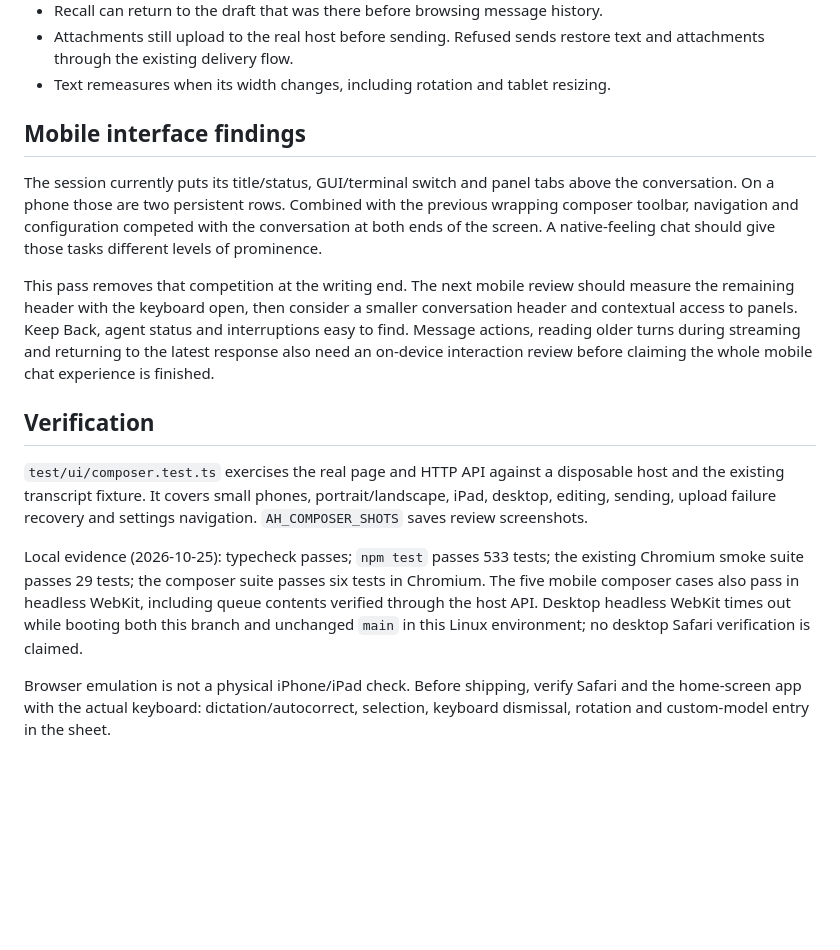
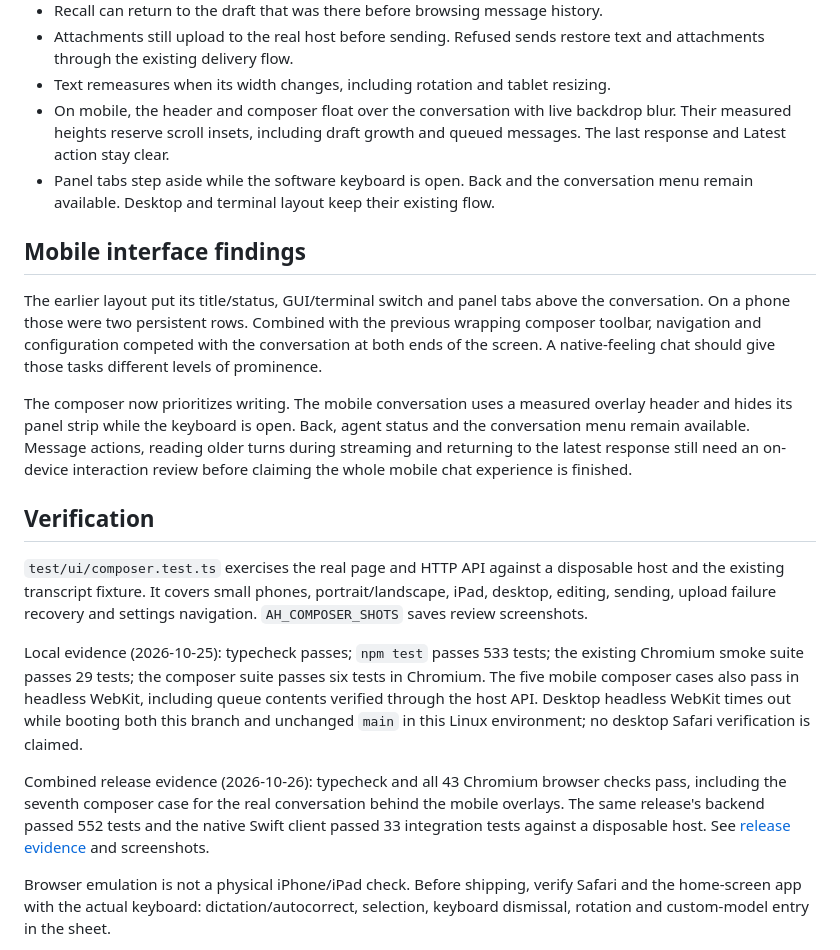
Before and after one commit to ealush/agent-house, a Markdown page: docs/mobile-composer.md, the part around the change. GitHub-like rendering; blank space fills up the shorter version.

```diff
--- a/docs/mobile-composer.md
+++ b/docs/mobile-composer.md
@@ -36,21 +36,27 @@ chips and its keyboard workflow.
 - Attachments still upload to the real host before sending. Refused sends restore
   text and attachments through the existing delivery flow.
 - Text remeasures when its width changes, including rotation and tablet resizing.
+- On mobile, the header and composer float over the conversation with live
+  backdrop blur. Their measured heights reserve scroll insets, including draft
+  growth and queued messages. The last response and Latest action stay clear.
+- Panel tabs step aside while the software keyboard is open. Back and the
+  conversation menu remain available. Desktop and terminal layout keep their
+  existing flow.
 
 ## Mobile interface findings
 
-The session currently puts its title/status, GUI/terminal switch and panel tabs
-above the conversation. On a phone those are two persistent rows. Combined with
+The earlier layout put its title/status, GUI/terminal switch and panel tabs
+above the conversation. On a phone those were two persistent rows. Combined with
 the previous wrapping composer toolbar, navigation and configuration competed
 with the conversation at both ends of the screen. A native-feeling chat should
 give those tasks different levels of prominence.
 
-This pass removes that competition at the writing end. The next mobile review
-should measure the remaining header with the keyboard open, then consider a
-smaller conversation header and contextual access to panels. Keep Back, agent
-status and interruptions easy to find. Message actions, reading older turns
-during streaming and returning to the latest response also need an on-device
-interaction review before claiming the whole mobile chat experience is finished.
+The composer now prioritizes writing. The mobile conversation uses a measured
+overlay header and hides its panel strip while the keyboard is open. Back,
+agent status and the conversation menu remain available. Message actions,
+reading older turns during streaming and returning to the latest response
+still need an on-device interaction review before claiming the whole mobile
+chat experience is finished.
 
 ## Verification
 
@@ -66,6 +72,12 @@ WebKit, including queue contents verified through the host API. Desktop
 headless WebKit times out while booting both this branch and unchanged `main`
 in this Linux environment; no desktop Safari verification is claimed.
 
+Combined release evidence (2026-10-26): typecheck and all 43 Chromium browser
+checks pass, including the seventh composer case for the real conversation
+behind the mobile overlays. The same release's backend passed 552 tests and
+the native Swift client passed 33 integration tests against a disposable host.
+See [release evidence](releases/2026-10-26-mobile-native.md) and screenshots.
+
 Browser emulation is not a physical iPhone/iPad check. Before shipping, verify
 Safari and the home-screen app with the actual keyboard: dictation/autocorrect,
 selection, keyboard dismissal, rotation and custom-model entry in the sheet.
```
Also changed, not shown: README.md (+4 -0 lines), docs/glass.md (+28 -5 lines), docs/releases/2026-10-26-mobile-native.md (added, +41 -0 lines), docs/screenshots/mobile-conversation-ipad.png (added), docs/screenshots/mobile-conversation-phone.png (added), 11 other files.
